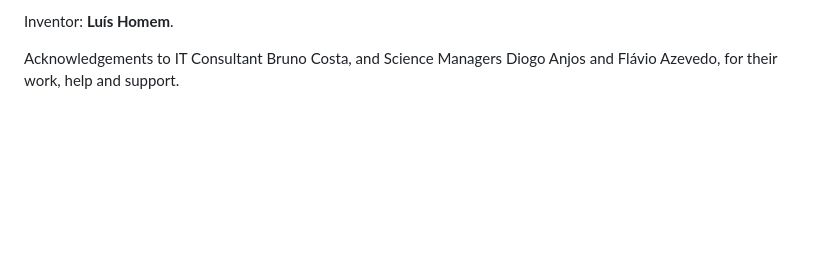
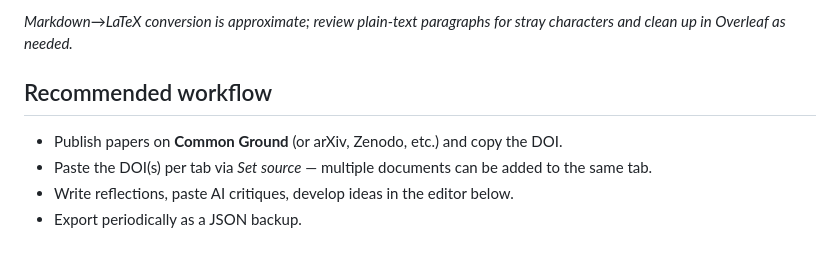
Before and after one commit to U-Mentalism/U-Mentalism.github.io, a Markdown page: README.md, the part around one of its changes. Rendered like a GitHub page; blank space fills up the shorter version.

```diff
--- a/README.md
+++ b/README.md
@@ -66,4 +64,9 @@ This work is licensed under the [Creative Commons Attribution-NonCommercial-Shar
 
-Inventor: **Luís Homem**.
+*Markdown→LaTeX conversion is approximate; review plain-text paragraphs for stray characters and clean up in Overleaf as needed.*
 
-Acknowledgements to IT Consultant Bruno Costa, and Science Managers Diogo Anjos and Flávio Azevedo, for their work, help and support.
+## Recommended workflow
+
+- Publish papers on **Common Ground** (or arXiv, Zenodo, etc.) and copy the DOI.
+- Paste the DOI(s) per tab via *Set source* — multiple documents can be added to the same tab.
+- Write reflections, paste AI critiques, develop ideas in the editor below.
+- Export periodically as a JSON backup.
```
Also changed, not shown: other parts of README.md (+42 -44 lines).
